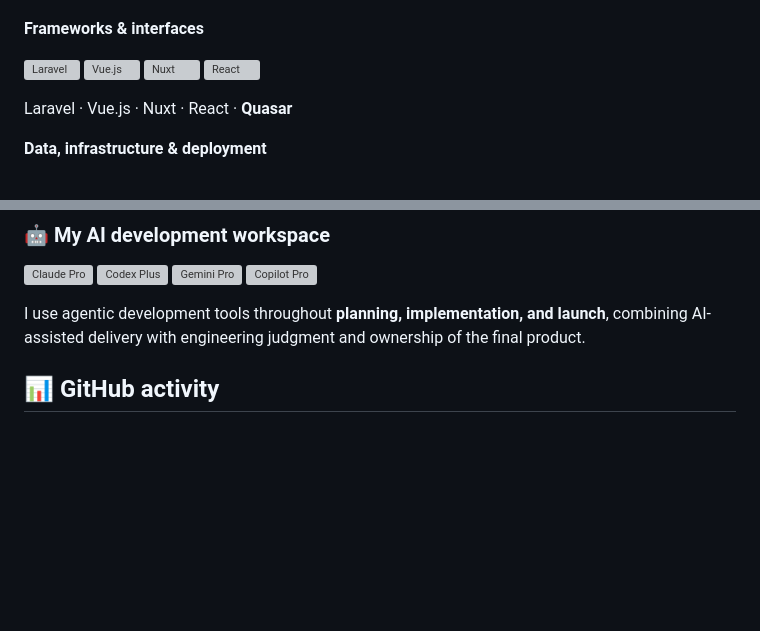
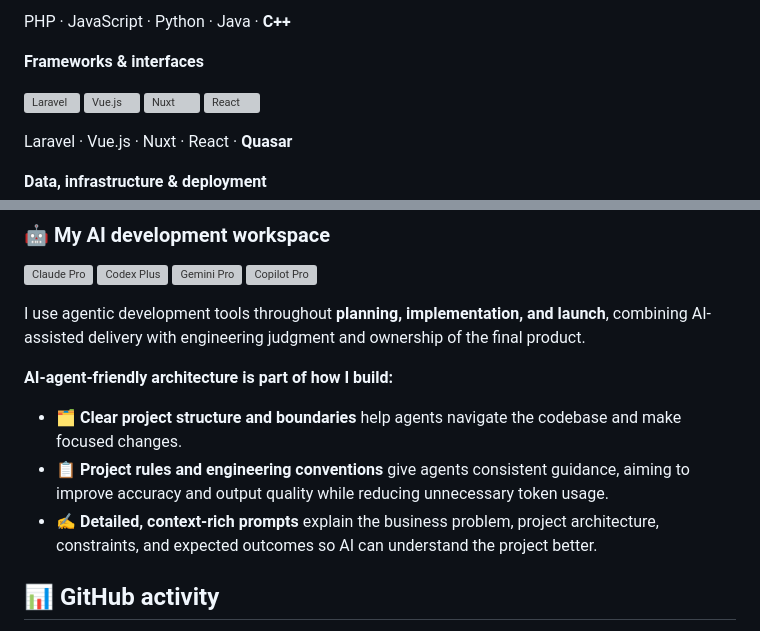
Before and after one commit to salehibneomar/salehibneomar, a Markdown page: README.md, 2 parts joined by grey strips. Drawn GitHub-style; blank space fills up the shorter version; grey boxes are pictures that could not be loaded.

```diff
--- a/README.md
+++ b/README.md
@@ -43,4 +69,6 @@ I turn **business problems into complete software products**, from planning and
 </p>
+
+PHP · JavaScript · Python · Java · **C++**
 
 **Frameworks & interfaces**
 
@@ -78,6 +115,12 @@ MySQL · PostgreSQL · Redis · Caching · **cPanel · Vercel · Laravel Cloud**
 </p>
 
 I use agentic development tools throughout **planning, implementation, and launch**, combining AI-assisted delivery with engineering judgment and ownership of the final product.
+
+**AI-agent-friendly architecture is part of how I build:**
+
+- 🗂️ **Clear project structure and boundaries** help agents navigate the codebase and make focused changes.
+- 📋 **Project rules and engineering conventions** give agents consistent guidance, aiming to improve accuracy and output quality while reducing unnecessary token usage.
+- ✍️ **Detailed, context-rich prompts** explain the business problem, project architecture, constraints, and expected outcomes so AI can understand the project better.
 
 ## 📊 GitHub activity
 
```
Also changed, not shown: other parts of README.md (+39 -9 lines), assets/education/SOURCES.md (added, +8 -0 lines), assets/education/ju.png (added), assets/education/seu.png (added), 3 other files.
